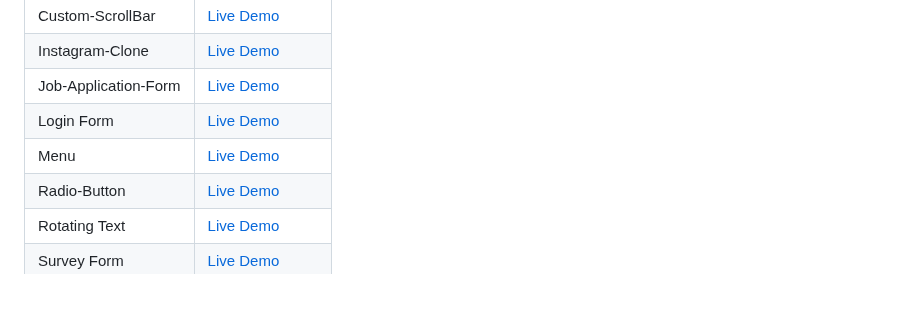
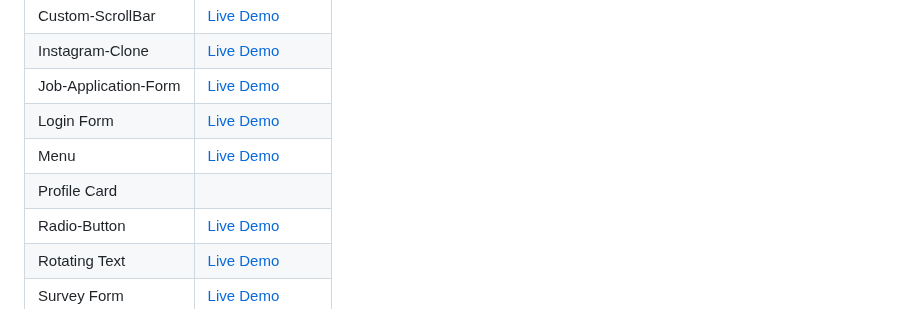
Before and after one commit to Prakruthi-G-H/HTML-AND-CSS-MINI-PROJECTS, a Markdown page: README.md, the part around the change. GitHub-like rendering.

```diff
--- a/README.md
+++ b/README.md
@@ -33,6 +33,7 @@ Each project is placed in its own folder for better organization and learning.
 | Job-Application-Form                 | [Live Demo](https://job-application-form-ui.netlify.app/)                 |
 | Login Form           |  [Live Demo](https://prakruthi-g-h.github.io/HTML-AND-CSS-MINI-PROJECTS/Login-Form)         |
 | Menu                 | [Live Demo](https://prakruthi-g-h.github.io/HTML-AND-CSS-MINI-PROJECTS/Menu/)                 |
+| Profile Card         |
 | Radio-Button         |  [Live Demo](https://prakruthi-g-h.github.io/HTML-AND-CSS-MINI-PROJECTS/Radio-Button)
 | Rotating Text        | [Live Demo](https://prakruthi-g-h.github.io/HTML-AND-CSS-MINI-PROJECTS/Rotating%20Text/)      |
 | Survey Form          | [Live Demo](https://prakruthi-g-h.github.io/HTML-AND-CSS-MINI-PROJECTS/Survey%20Form/)        |
```
